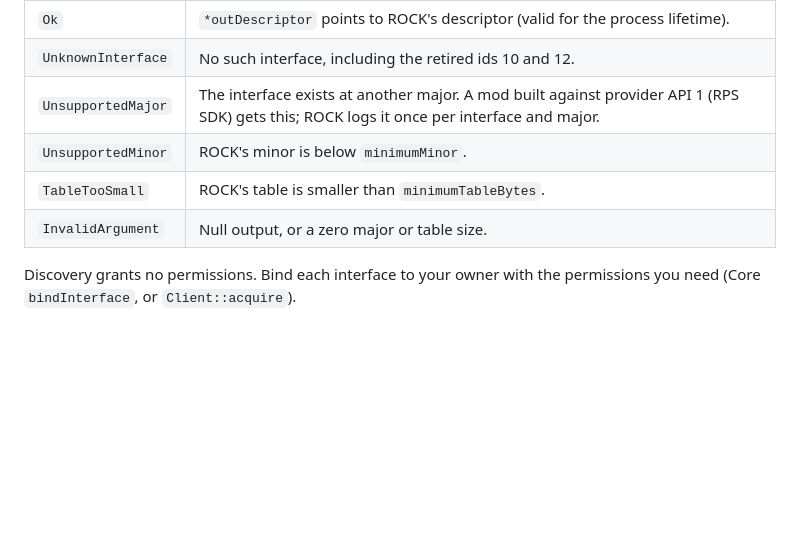
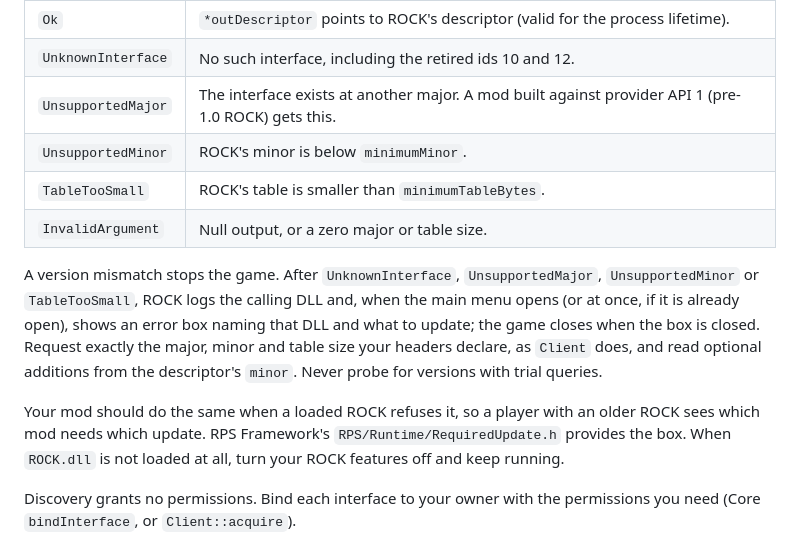
Before and after one commit to brunocatani/ROCK, a Markdown page: docs/api/Overview.md, the part around the change. Rendered like a GitHub page; blank space fills up the shorter version.

```diff
--- a/docs/api/Overview.md
+++ b/docs/api/Overview.md
@@ -58,10 +58,23 @@ reorder them.
 | --- | --- |
 | `Ok` | `*outDescriptor` points to ROCK's descriptor (valid for the process lifetime). |
 | `UnknownInterface` | No such interface, including the retired ids 10 and 12. |
-| `UnsupportedMajor` | The interface exists at another major. A mod built against provider API 1 (RPS SDK) gets this; ROCK logs it once per interface and major. |
+| `UnsupportedMajor` | The interface exists at another major. A mod built against provider API 1 (pre-1.0 ROCK) gets this. |
 | `UnsupportedMinor` | ROCK's minor is below `minimumMinor`. |
 | `TableTooSmall` | ROCK's table is smaller than `minimumTableBytes`. |
 | `InvalidArgument` | Null output, or a zero major or table size. |
+
+A version mismatch stops the game. After `UnknownInterface`,
+`UnsupportedMajor`, `UnsupportedMinor` or `TableTooSmall`, ROCK logs the
+calling DLL and, when the main menu opens (or at once, if it is already open),
+shows an error box naming that DLL and what to update; the game closes when the
+box is closed. Request exactly the major, minor and table size your headers
+declare, as `Client` does, and read optional additions from the descriptor's
+`minor`. Never probe for versions with trial queries.
+
+Your mod should do the same when a loaded ROCK refuses it, so a player with an
+older ROCK sees which mod needs which update. RPS Framework's
+`RPS/Runtime/RequiredUpdate.h` provides the box. When `ROCK.dll` is not loaded
+at all, turn your ROCK features off and keep running.
 
 Discovery grants no permissions. Bind each interface to your owner with the
 permissions you need (Core `bindInterface`, or `Client::acquire`).
```
Also changed, not shown: README.md (+3 -3 lines).
